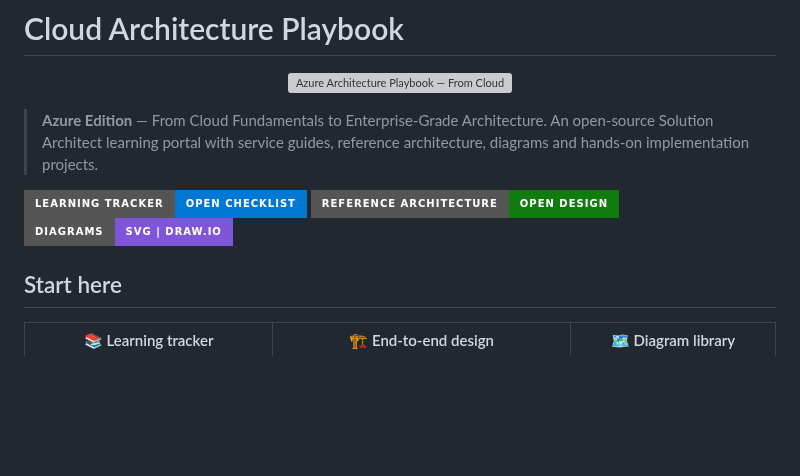
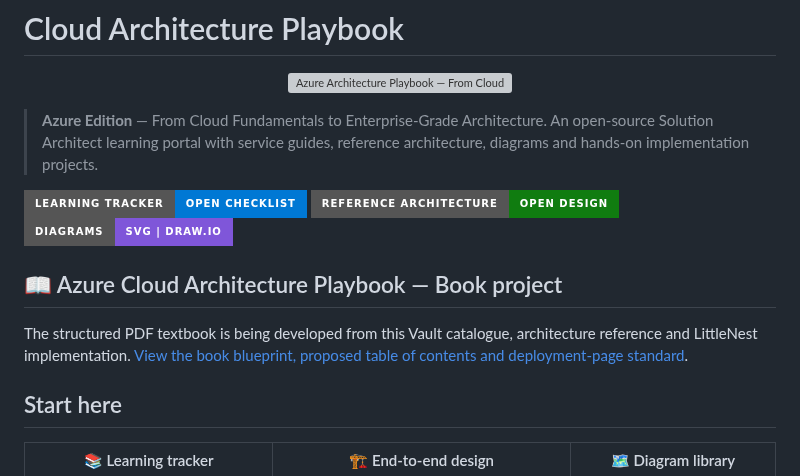
Before and after one commit to tripathies/azure-master-vault, a Markdown page: README.md, the part around the change. GitHub-like rendering; badges without logos; blank space fills up the shorter version; grey boxes are pictures that could not be loaded.

Commit message:
Link Azure PDF book project from repository home

```diff
--- a/README.md
+++ b/README.md
@@ -10,6 +10,10 @@
 [![Learning tracker](https://img.shields.io/badge/Learning%20tracker-open%20checklist-0078D4?style=for-the-badge)](#your-azure-learning-tracker)
 [![Reference architecture](https://img.shields.io/badge/Reference%20architecture-open%20design-107C10?style=for-the-badge)](AZURE-ENTERPRISE-REFERENCE-ARCHITECTURE.md)
 [![Visual library](https://img.shields.io/badge/Diagrams-SVG%20%7C%20draw.io-7F56D9?style=for-the-badge)](VISUAL-DIAGRAMS.md)
+
+## 📖 Azure Cloud Architecture Playbook — Book project
+
+The structured PDF textbook is being developed from this Vault catalogue, architecture reference and LittleNest implementation. [View the book blueprint, proposed table of contents and deployment-page standard](book/README.md).
 
 ## Start here
 
```
